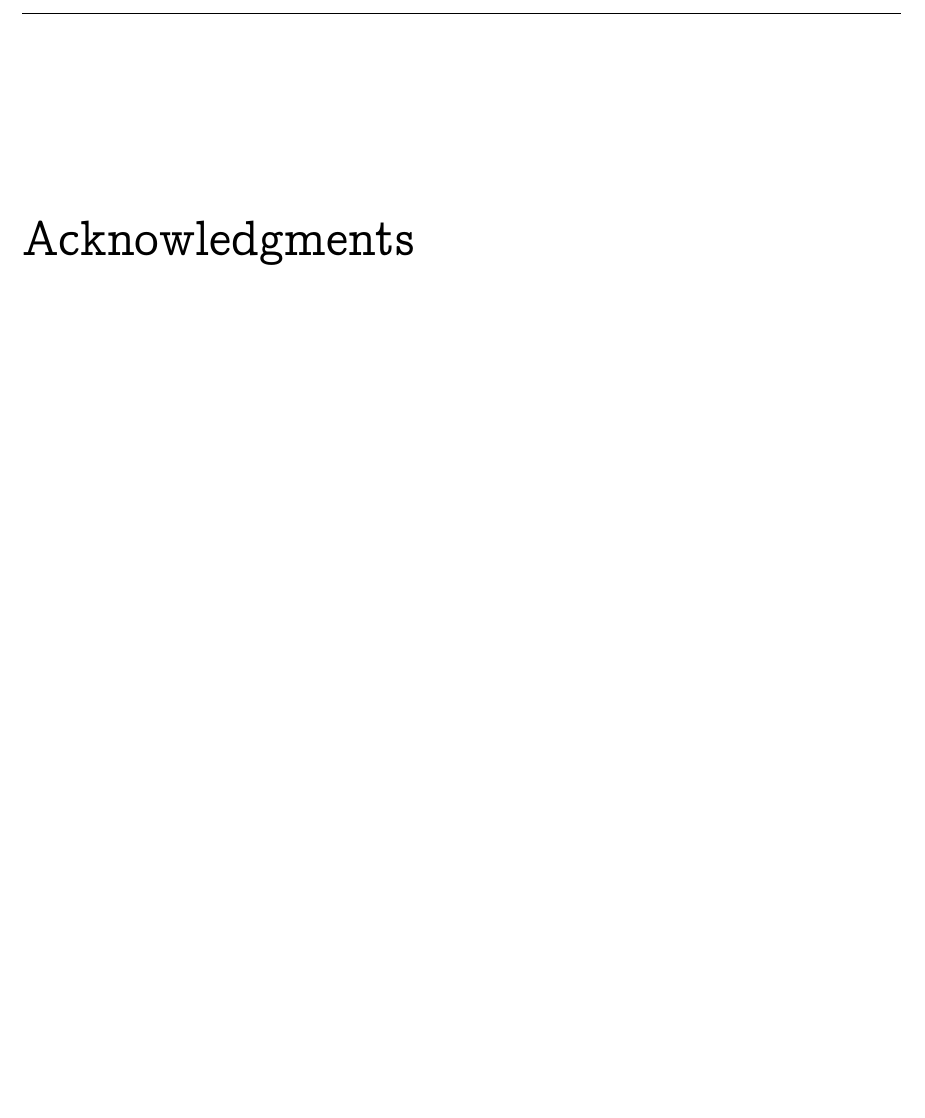
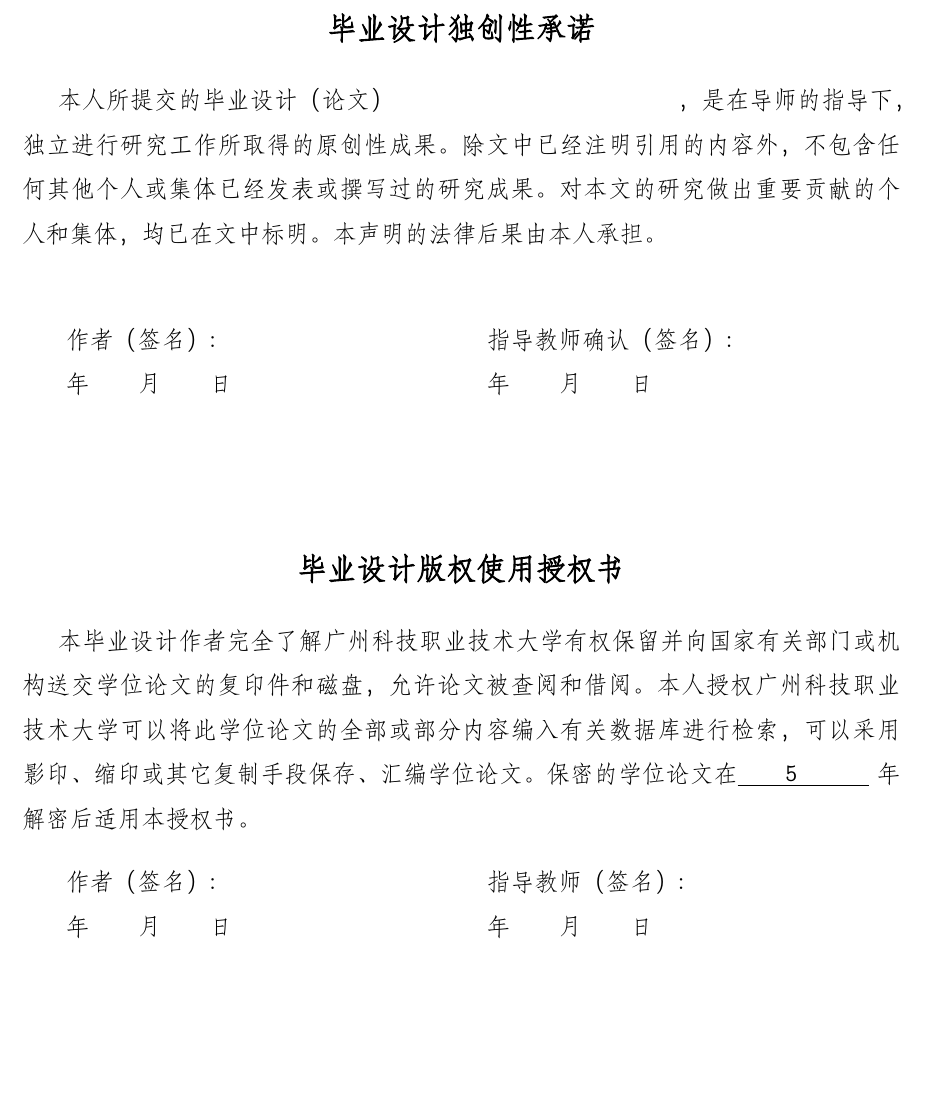
Before and after one commit to hingsli/gkd-dissertation-template-latex, a LaTeX thesis (my-dissertation/main.tex, which reads my-dissertation/acknowledgments.tex): part of page 3 of 10 before the commit and part of page 2 of 10 after it, cut at the place of the change, the shorter picture padded with empty space. Compiled offline with XeLaTeX; a missing font is replaced by an installed copy or a similar font.

Commit message:
acknowledgements page

```diff
--- a/my-dissertation/acknowledgments.tex
+++ b/my-dissertation/acknowledgments.tex
@@ -1 +1,41 @@
 % Acknowledgments
+% Removes the header and footer for this current page
+\thispagestyle{empty}
+
+\begin{center}
+    \fontsize{15pt}{30pt}\selectfont
+    \cjkbold{毕业设计独创性承诺}
+\end{center}
+
+\fontsize{12pt}{18pt}\selectfont
+本人所提交的毕业设计（论文）\hspace{5cm}，是在导师的指导下，独立进行研究工作所取得的原创性成果。除文中已经注明引用的内容外，不包含任何其他个人或集体已经发表或撰写过的研究成果。对本文的研究做出重要贡献的个人和集体，均已在文中标明。本声明的法律后果由本人承担。
+
+\vspace{0.75cm}
+
+\begin{flushleft}
+    \fontsize{12pt}{18pt}\selectfont
+    \hspace*{1.5em}
+    \begin{tabular}{@{} p{7cm} p{7cm} @{}}
+        作者（签名）: & 指导教师确认（签名）: \\
+        年\qquad 月\qquad 日 & 年\qquad 月\qquad 日 \\
+    \end{tabular}
+\end{flushleft}
+
+\vspace{1.5cm}
+
+\begin{center}
+    \fontsize{15pt}{30pt}\selectfont
+    \cjkbold{毕业设计版权使用授权书}
+\end{center}
+
+\fontsize{12pt}{18pt}\selectfont
+本毕业设计作者完全了解广州科技职业技术大学有权保留并向国家有关部门或机构送交学位论文的复印件和磁盘，允许论文被查阅和借阅。本人授权广州科技职业技术大学可以将此学位论文的全部或部分内容编入有关数据库进行检索，可以采用影印、缩印或其它复制手段保存、汇编学位论文。保密的学位论文在\underline{\hspace{2em}5\hspace{3em}}年解密后适用本授权书。
+
+\begin{flushleft}
+    \fontsize{12pt}{18pt}\selectfont
+    \hspace*{1.5em}
+    \begin{tabular}{@{} p{7cm} p{7cm} @{}}
+        作者（签名）: & 指导教师（签名）: \\
+        年\qquad 月\qquad 日 & 年\qquad 月\qquad 日 \\
+    \end{tabular}
+\end{flushleft}
--- a/my-dissertation/main.tex
+++ b/my-dissertation/main.tex
@@ -46,10 +50,7 @@
     \input{abstract.tex}
 \end{abstract}
 
-% Acknowledgments
-\chapter*{Acknowledgments}
-\addcontentsline{toc}{chapter}{Acknowledgments}
-\input{acknowledgments.tex}
+
 
 % Table of Contents
 \tableofcontents
```
Also changed, not shown: my-dissertation/main.tex (4 more changed lines).
